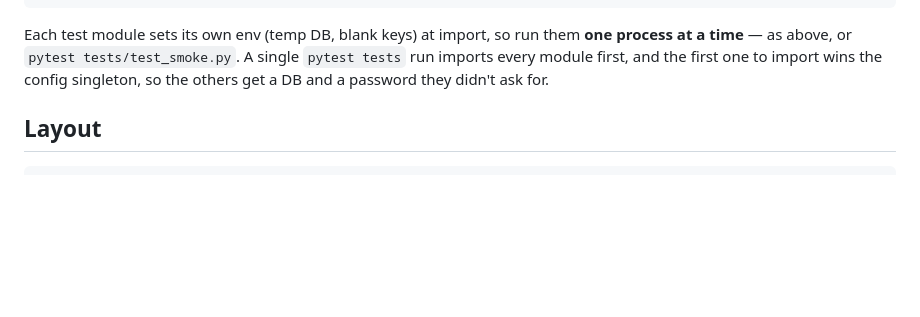
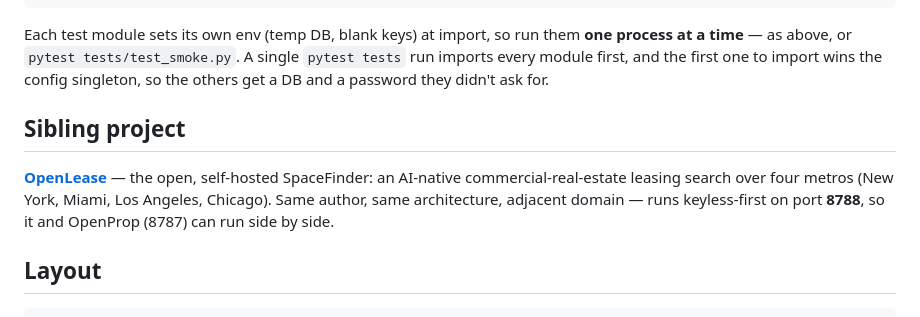
Before and after one commit to dweng1572179/openprop, a Markdown page: README.md, the part around the change. GitHub-like rendering; blank space fills up the shorter version.

Commit message:
docs(openprop): point readers to the OpenLease sibling project

````diff
--- a/README.md
+++ b/README.md
@@ -67,6 +67,13 @@ Each test module sets its own env (temp DB, blank keys) at import, so run them
 `pytest tests` run imports every module first, and the first one to import wins
 the config singleton, so the others get a DB and a password they didn't ask for.
 
+## Sibling project
+
+**[OpenLease](https://github.com/dweng1572179/openlease)** — the open, self-hosted
+SpaceFinder: an AI-native commercial-real-estate leasing search over four metros (New
+York, Miami, Los Angeles, Chicago). Same author, same architecture, adjacent domain —
+runs keyless-first on port **8788**, so it and OpenProp (8787) can run side by side.
+
 ## Layout
 
 ```
````
